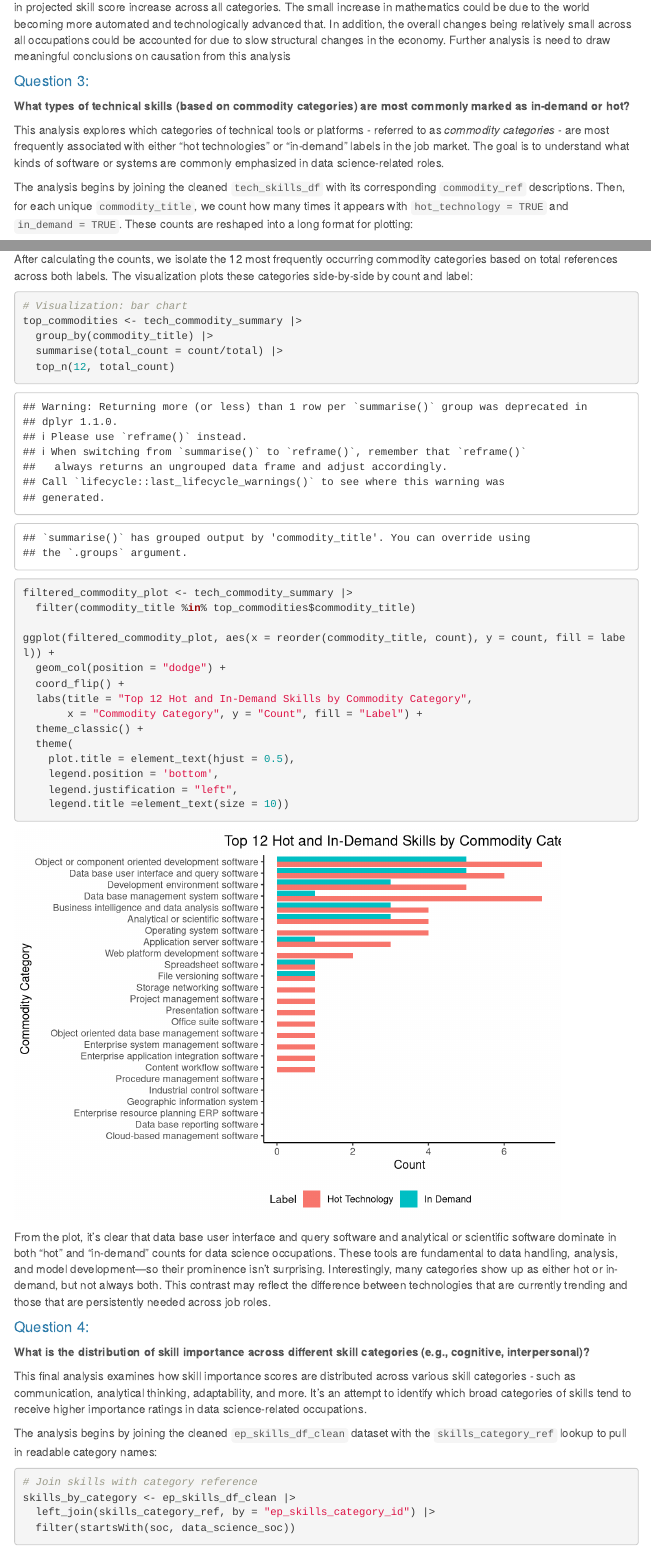
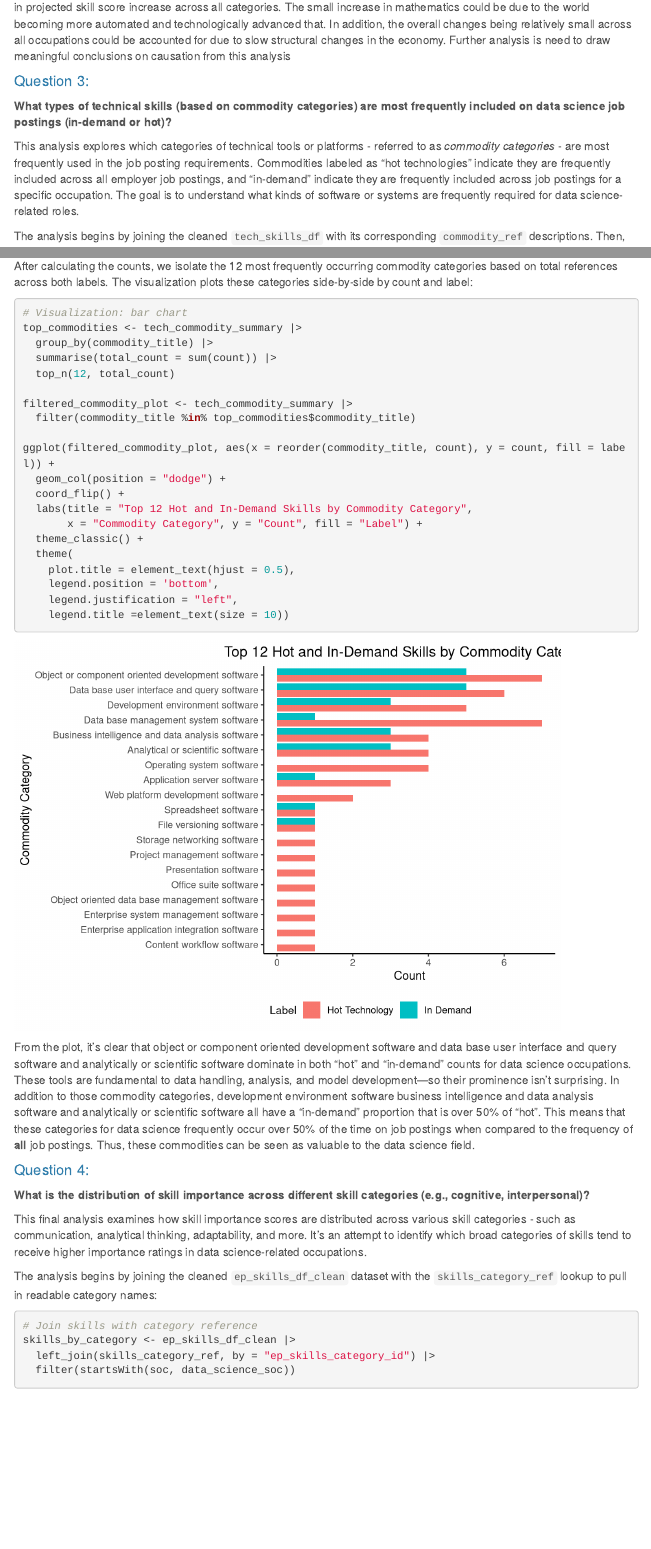
Before and after one commit to AlinaVikhnevich/data_607, an R Markdown document (Project 3/Project_3_Report.Rmd): the page in a window 1100 px wide, from 15250 px down, and a second part further down, joined at a grey line. Rendered offline with R 4.5, knitr and Pandoc, with nearby package versions; some code elsewhere in the file could not run offline; menus at the side of the page are left out.

Commit message:
Update Project_3_Report.Rmd

````diff
--- a/Project 3/Project_3_Report.Rmd
+++ b/Project 3/Project_3_Report.Rmd
@@ -729,13 +729,15 @@ causation from this analysis
 #### Question 3:
 
 **What types of technical skills (based on commodity categories) are
-most commonly marked as in-demand or hot?**
+most frequently included on data science job postings (in-demand or hot)?**
 
 This analysis explores which categories of technical tools or
 platforms - referred to as *commodity categories* - are most frequently
-associated with either “hot technologies” or “in-demand” labels in the
-job market. The goal is to understand what kinds of software or systems
-are commonly emphasized in data science-related roles.
+used in the job posting requirements. Commodities labeled as “hot
+technologies” indicate they are frequently included across all employer job
+postings, and “in-demand” indicate they are frequently included across job
+postings for a specific occupation. The goal is to understand what kinds of
+software or systems are frequently required for data science-related roles.
 
 The analysis begins by joining the cleaned `tech_skills_df` with its
 corresponding `commodity_ref` descriptions. Then, for each unique
@@ -771,7 +773,7 @@ and label:
 # Visualization: bar chart
 top_commodities <- tech_commodity_summary |>
   group_by(commodity_title) |>
-  summarise(total_count = count/total) |>
+  summarise(total_count = sum(count)) |>
   top_n(12, total_count)
 
 filtered_commodity_plot <- tech_commodity_summary |>
@@ -790,14 +792,18 @@ ggplot(filtered_commodity_plot, aes(x = reorder(commodity_title, count), y = cou
     legend.title =element_text(size = 10))
 ```
 
-From the plot, it's clear that data base user interface and query
-software and analytical or scientific software dominate in both "hot"
-and "in-demand" counts for data science occupations. These tools are
-fundamental to data handling, analysis, and model development—so their
-prominence isn’t surprising. Interestingly, many categories show up as
-either hot or in-demand, but not always both. This contrast may reflect
-the difference between technologies that are currently trending and
-those that are persistently needed across job roles.
+From the plot, it's clear that object or component oriented development software and
+data base user interface and query software and analytically or scientific
+software dominate in both "hot" and "in-demand" counts for data science
+occupations. These tools are fundamental to data handling, analysis, and model
+development—so their prominence isn’t surprising. In addition to those
+commodity categories, development environment software business intelligence
+and data analysis software and analytically or scientific software all have
+a "in-demand" proportion that is over 50% of "hot". This means that these
+categories for data science frequently occur over 50% of the time on job
+postings when compared to the frequency of **all** job postings. Thus, these
+commodities can be seen as valuable to the data science field.
+
 
 #### Question 4:
 
````
